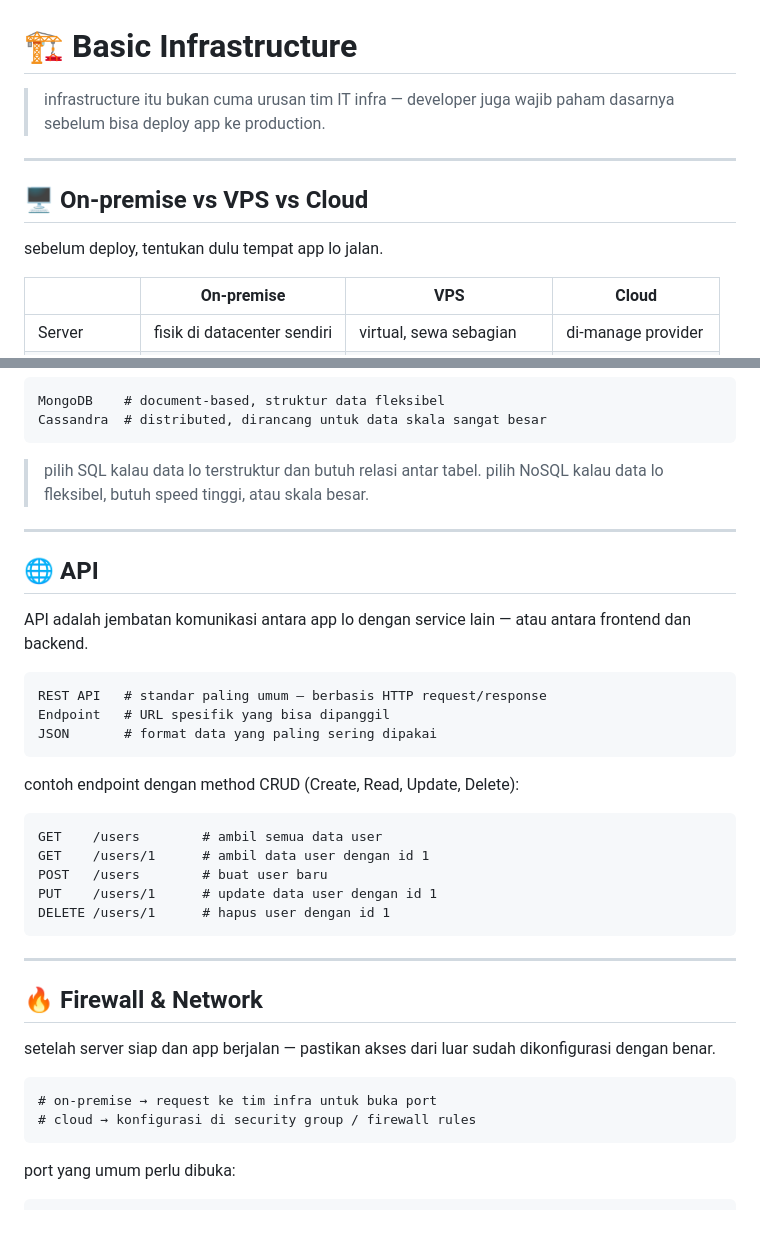
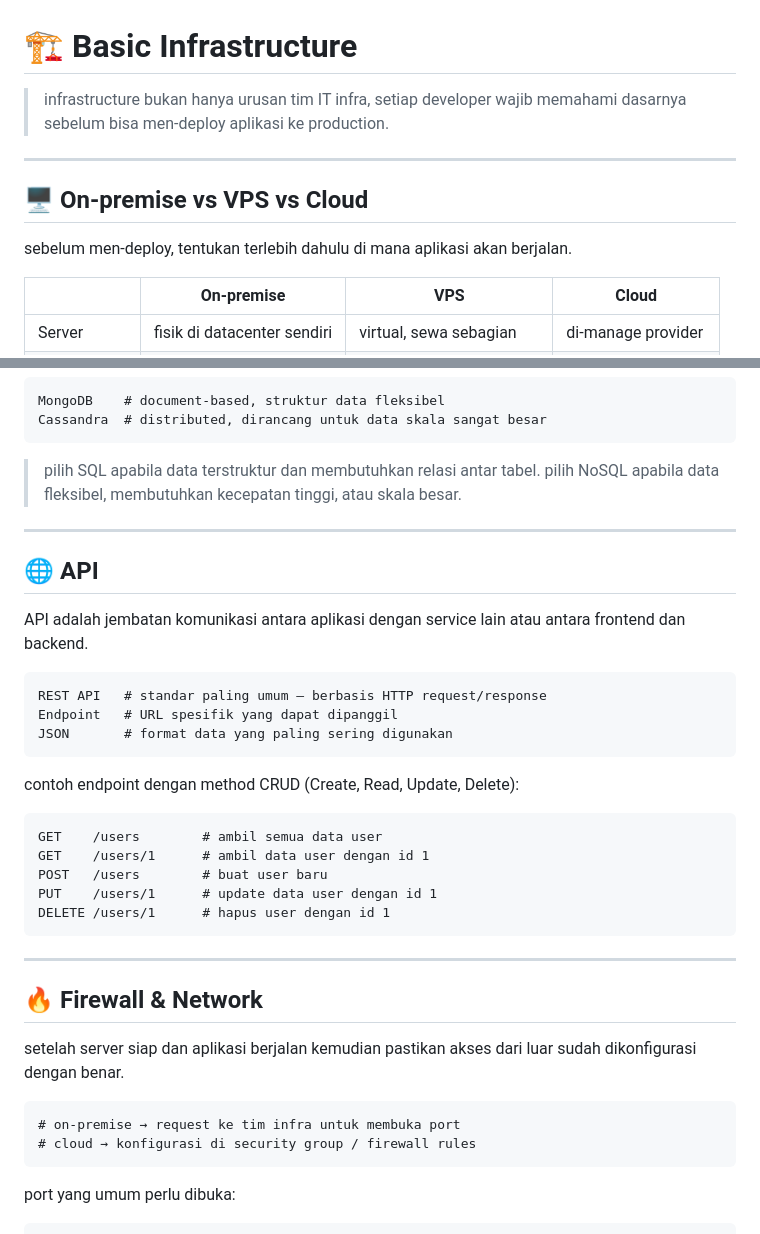
Before and after one commit to xeenau/xeenau.github.io, a Markdown page: infrastructure/basic-infrastructure.md, 2 parts joined by grey strips. GitHub-like rendering.

````diff
--- a/infrastructure/basic-infrastructure.md
+++ b/infrastructure/basic-infrastructure.md
@@ -1,12 +1,12 @@
 # 🏗️ Basic Infrastructure
 
-> infrastructure itu bukan cuma urusan tim IT infra — developer juga wajib paham dasarnya sebelum bisa deploy app ke production.
+> infrastructure bukan hanya urusan tim IT infra, setiap developer wajib memahami dasarnya sebelum bisa men-deploy aplikasi ke production.
 
 ---
 
 ## 🖥️ On-premise vs VPS vs Cloud
 
-sebelum deploy, tentukan dulu tempat app lo jalan.
+sebelum men-deploy, tentukan terlebih dahulu di mana aplikasi akan berjalan.
 
 | | On-premise | VPS | Cloud |
 |---|---|---|---|
@@ -118,19 +118,19 @@ MongoDB    # document-based, struktur data fleksibel
 Cassandra  # distributed, dirancang untuk data skala sangat besar
 ```
 
-> pilih SQL kalau data lo terstruktur dan butuh relasi antar tabel.
-> pilih NoSQL kalau data lo fleksibel, butuh speed tinggi, atau skala besar.
+> pilih SQL apabila data terstruktur dan membutuhkan relasi antar tabel.
+> pilih NoSQL apabila data fleksibel, membutuhkan kecepatan tinggi, atau skala besar.
 
 ---
 
 ## 🌐 API
 
-API adalah jembatan komunikasi antara app lo dengan service lain — atau antara frontend dan backend.
+API adalah jembatan komunikasi antara aplikasi dengan service lain atau antara frontend dan backend.
 
 ```
 REST API   # standar paling umum — berbasis HTTP request/response
-Endpoint   # URL spesifik yang bisa dipanggil
-JSON       # format data yang paling sering dipakai
+Endpoint   # URL spesifik yang dapat dipanggil
+JSON       # format data yang paling sering digunakan
 ```
 
 contoh endpoint dengan method CRUD (Create, Read, Update, Delete):
@@ -147,10 +147,10 @@ DELETE /users/1      # hapus user dengan id 1
 
 ## 🔥 Firewall & Network
 
-setelah server siap dan app berjalan — pastikan akses dari luar sudah dikonfigurasi dengan benar.
+setelah server siap dan aplikasi berjalan kemudian pastikan akses dari luar sudah dikonfigurasi dengan benar.
 
 ```
-# on-premise → request ke tim infra untuk buka port
+# on-premise → request ke tim infra untuk membuka port
 # cloud → konfigurasi di security group / firewall rules
 ```
 
````
Also changed, not shown: other parts of infrastructure/basic-infrastructure.md (+21 -21 lines).
